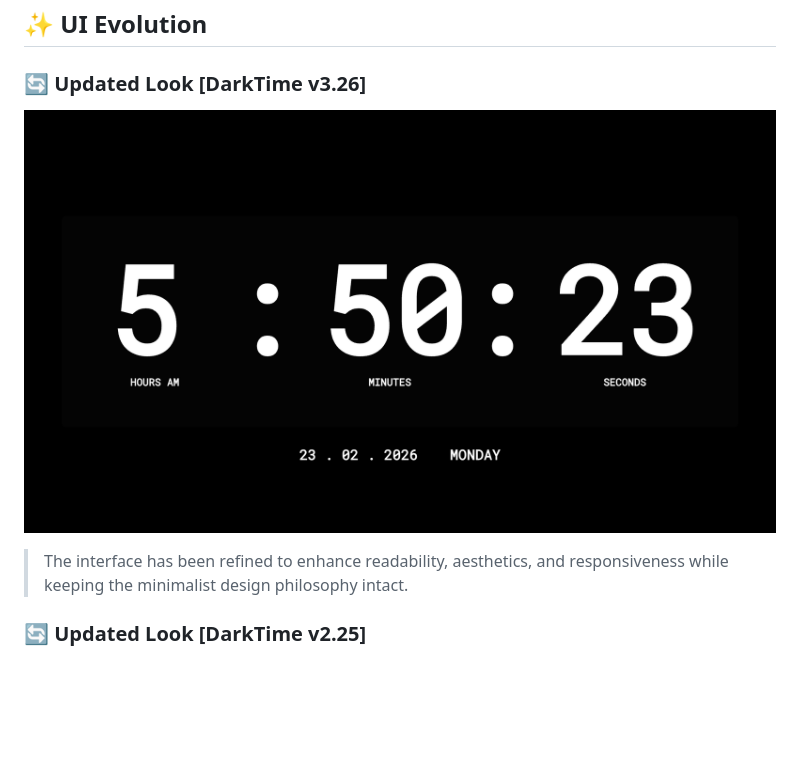
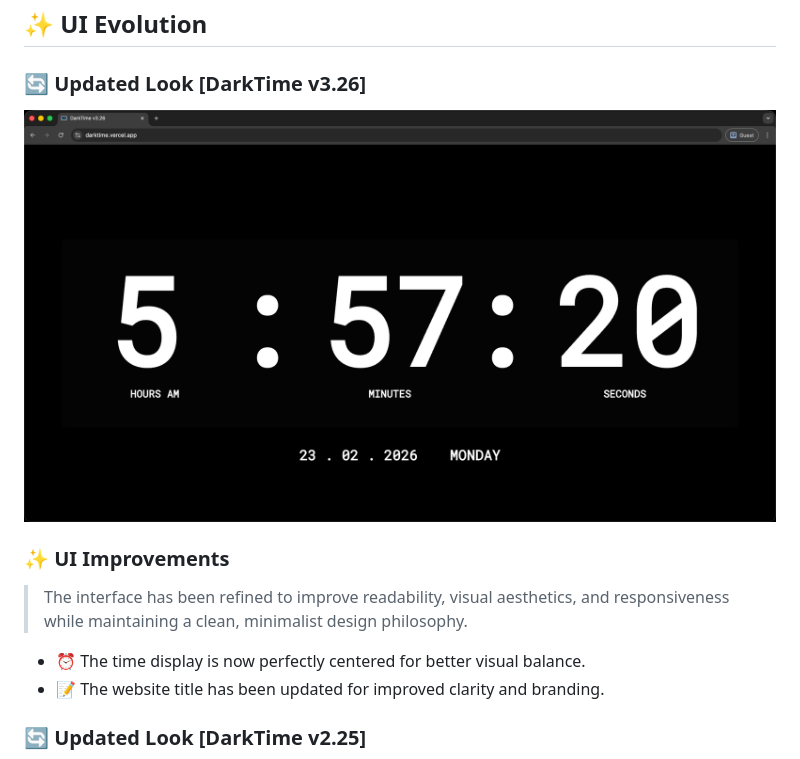
Before and after one commit to armanhossen-dev/DarkTime, a Markdown page: README.md, the part around the change. Drawn GitHub-style; pictures changed too: img/Screenshot-3.26.png (added), img/Screenshotv3.26.png (deleted); blank space fills up the shorter version.

Commit message:
new UI screenshot

```diff
--- a/README.md
+++ b/README.md
@@ -7,8 +7,14 @@ A stylish digital clock with a sleek black design, showing the current time and
 ## ✨ UI Evolution
 
 ### 🔄 Updated Look [DarkTime v3.26]
-![DarkTime Clock - Third Look](https://raw.githubusercontent.com/armanhossen-dev/DarkTime/refs/heads/main/img/Screenshotv3.26.png)
-> The interface has been refined to enhance readability, aesthetics, and responsiveness while keeping the minimalist design philosophy intact.
+![DarkTime Clock - Third Look](https://raw.githubusercontent.com/armanhossen-dev/DarkTime/refs/heads/main/img/Screenshot-3.26.png)
+### ✨ UI Improvements
+
+> The interface has been refined to improve readability, visual aesthetics, and responsiveness while maintaining a clean, minimalist design philosophy.
+
+- ⏰ The time display is now perfectly centered for better visual balance.
+- 📝 The website title has been updated for improved clarity and branding.
+
 
 ### 🔄 Updated Look [DarkTime v2.25]
 ![DarkTime Clock - Second Look](https://raw.githubusercontent.com/armanhossen-dev/DarkTime/refs/heads/main/img/Screenshot.png)
```
